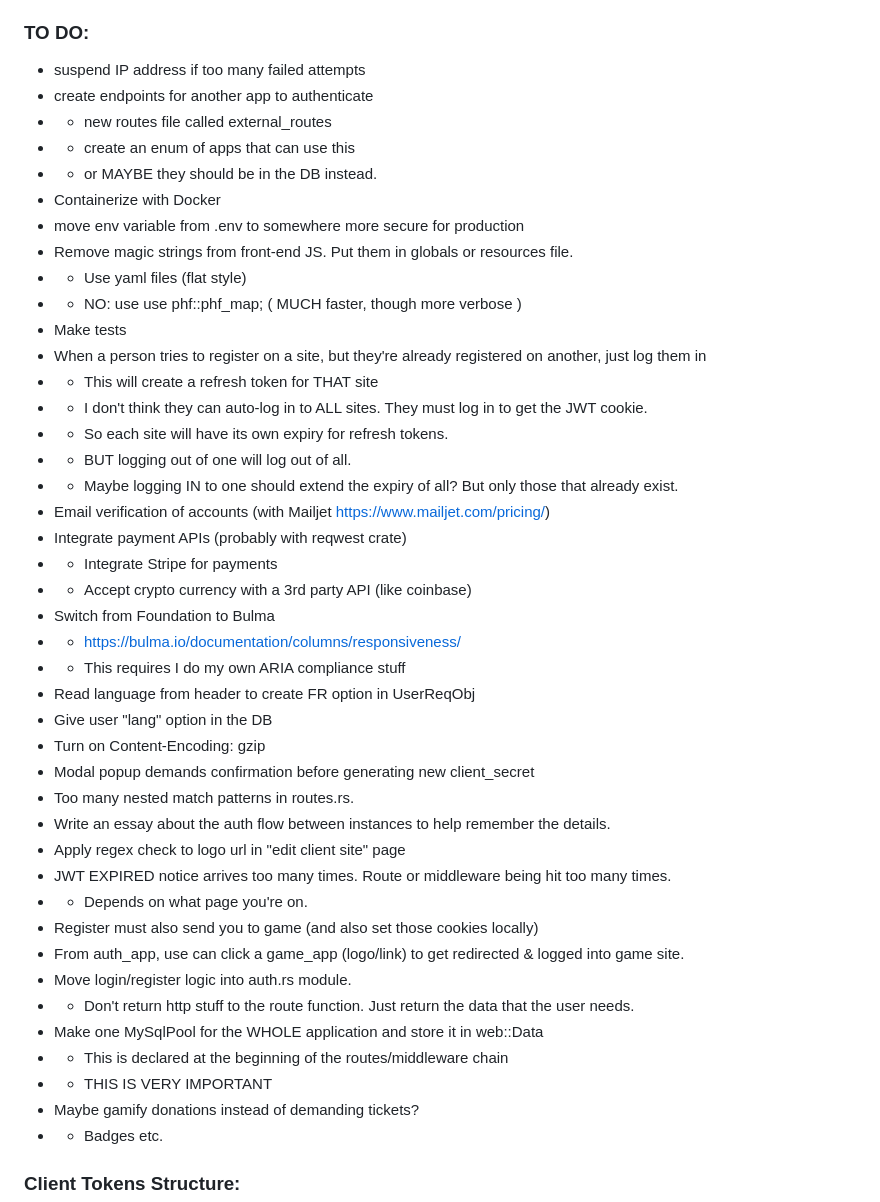
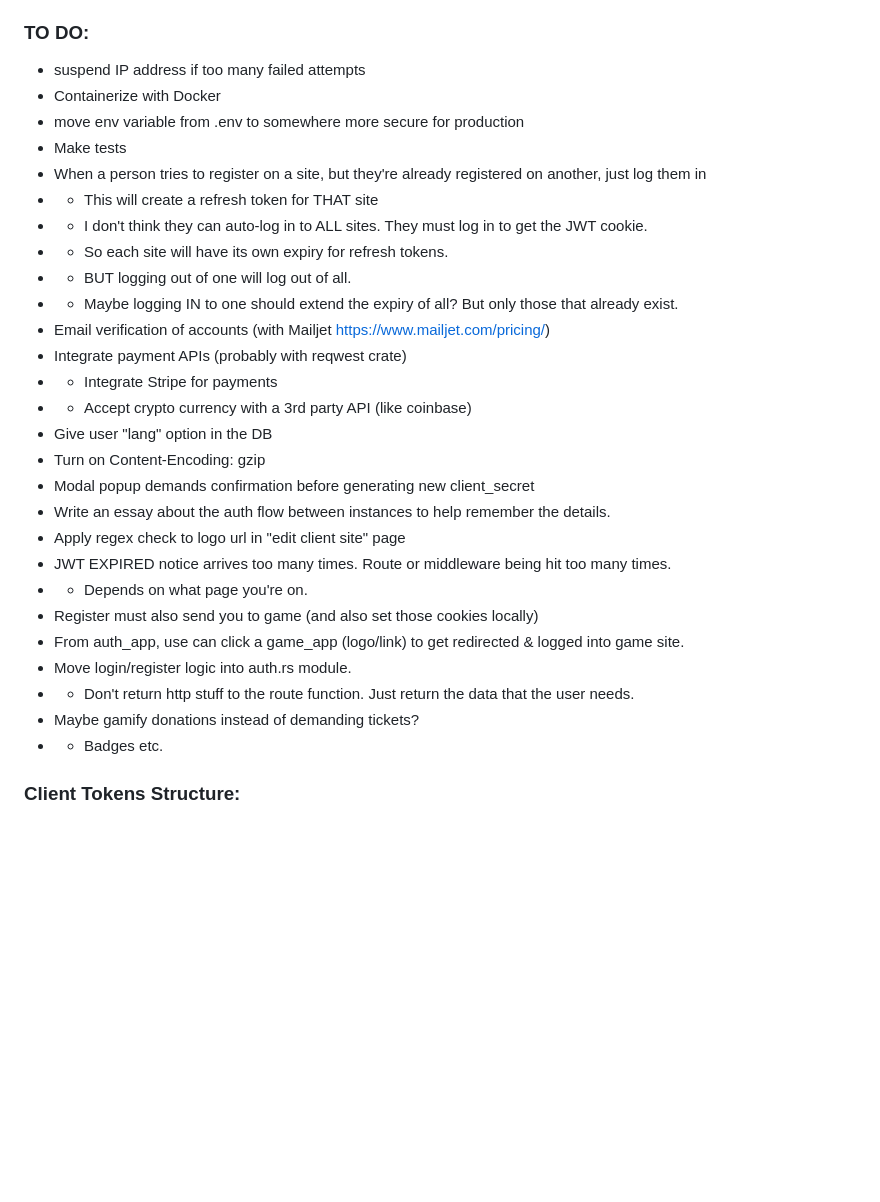
Before and after one commit to PattMayne/pattmayne_auth, a Markdown page: README.md, the part around the change. GitHub-like rendering; blank space fills up the shorter version.

Commit message:
updated readme to reflect recent changes

```diff
--- a/README.md
+++ b/README.md
@@ -5,15 +5,8 @@ I'll use JSON webtokens (JWTs) reinforced by refresh_tokens.
 
 ### TO DO:
  * suspend IP address if too many failed attempts
- * create endpoints for another app to authenticate
- * * new routes file called external_routes
- * * create an enum of apps that can use this
- * * or MAYBE they should be in the DB instead.
  * Containerize with Docker
  * move env variable from .env to somewhere more secure for production
- * Remove magic strings from front-end JS. Put them in globals or resources file.
- * * Use yaml files (flat style)
- * * NO: use use phf::phf_map;  ( MUCH faster, though more verbose )
  * Make tests
  * When a person tries to register on a site, but they're already registered on another, just log them in
  * * This will create a refresh token for THAT site
@@ -25,14 +18,9 @@ I'll use JSON webtokens (JWTs) reinforced by refresh_tokens.
  * Integrate payment APIs (probably with reqwest crate)
  * * Integrate Stripe for payments
  * * Accept crypto currency with a 3rd party API (like coinbase)
- * Switch from Foundation to Bulma
- * * https://bulma.io/documentation/columns/responsiveness/
- * * This requires I do my own ARIA compliance stuff
- * Read language from header to create FR option in UserReqObj
  * Give user "lang" option in the DB
  * Turn on Content-Encoding: gzip
  * Modal popup demands confirmation before generating new client_secret
- * Too many nested match patterns in routes.rs.
  * Write an essay about the auth flow between instances to help remember the details.
  * Apply regex check to logo url in "edit client site" page
  * JWT EXPIRED notice arrives too many times. Route or middleware being hit too many times.
@@ -41,9 +29,6 @@ I'll use JSON webtokens (JWTs) reinforced by refresh_tokens.
  * From auth_app, use can click a game_app (logo/link) to get redirected & logged into game site.
  * Move login/register logic into auth.rs module.
  * * Don't return http stuff to the route function. Just return the data that the user needs.
- * Make one MySqlPool for the WHOLE application and store it in web::Data<MySqlPool>
- * * This is declared at the beginning of the routes/middleware chain
- * * THIS IS VERY IMPORTANT
  * Maybe gamify donations instead of demanding tickets?
  * * Badges etc.
 
```
